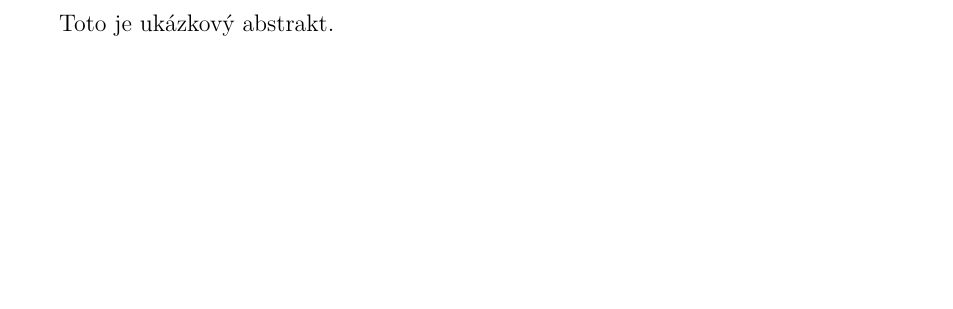
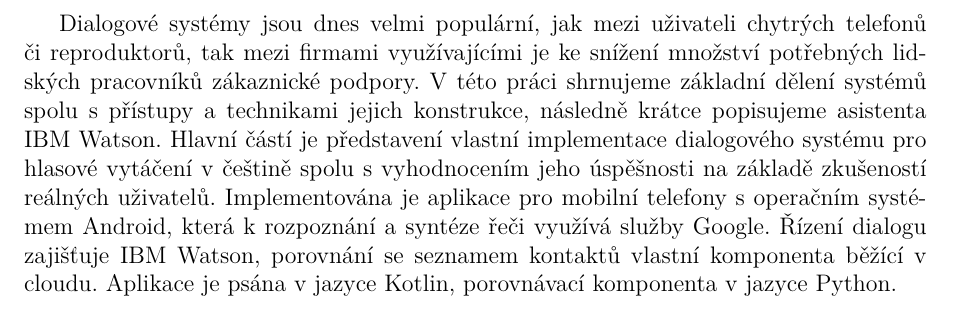
Before and after one commit to b0r3k/dial-dial, a LaTeX document (text/cs/abstrakt.tex): part of the page, cut at the place of the change, the shorter picture padded with empty space. Compiled offline with pdfLaTeX.

Commit message:
abstrakt v1

```diff
--- a/text/cs/abstrakt.tex
+++ b/text/cs/abstrakt.tex
@@ -14,6 +14,17 @@
 
 %% Nezapomeňte upravit abstrakt.xmpdata.
 
-Toto je ukázkový abstrakt.
+Dialogové systémy jsou dnes velmi populární, jak mezi uživateli chytrých
+telefonů či reproduktorů, tak mezi firmami využívajícími je ke snížení
+množství potřebných lidských pracovníků zákaznické podpory. V této práci
+shrnujeme základní dělení systémů spolu s přístupy a technikami
+jejich konstrukce, následně krátce popisujeme asistenta IBM Watson.
+Hlavní částí je představení vlastní implementace dialogového systému
+pro hlasové vytáčení v češtině spolu s vyhodnocením jeho úspěšnosti
+na základě zkušeností reálných uživatelů. Implementována je aplikace
+pro mobilní telefony s operačním systémem Android, která k rozpoznání
+a syntéze řeči využívá služby Google. Řízení dialogu zajišťuje IBM Watson,
+porovnání se seznamem kontaktů vlastní komponenta běžící v cloudu. Aplikace
+je psána v jazyce Kotlin, porovnávací komponenta v jazyce Python.
 
 \end{document}
```
Also changed, not shown: text/cs/abstrakt.tex (2 more changed lines).
